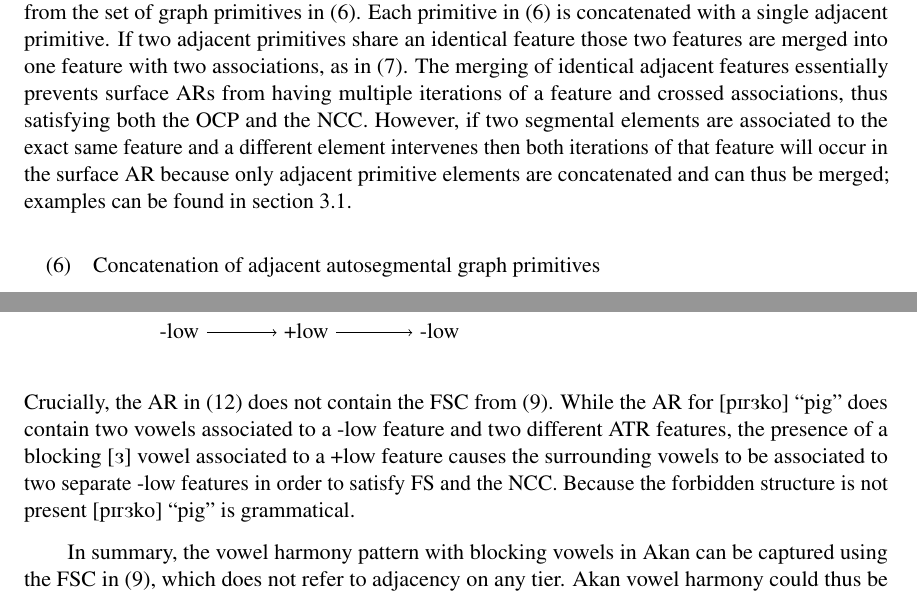
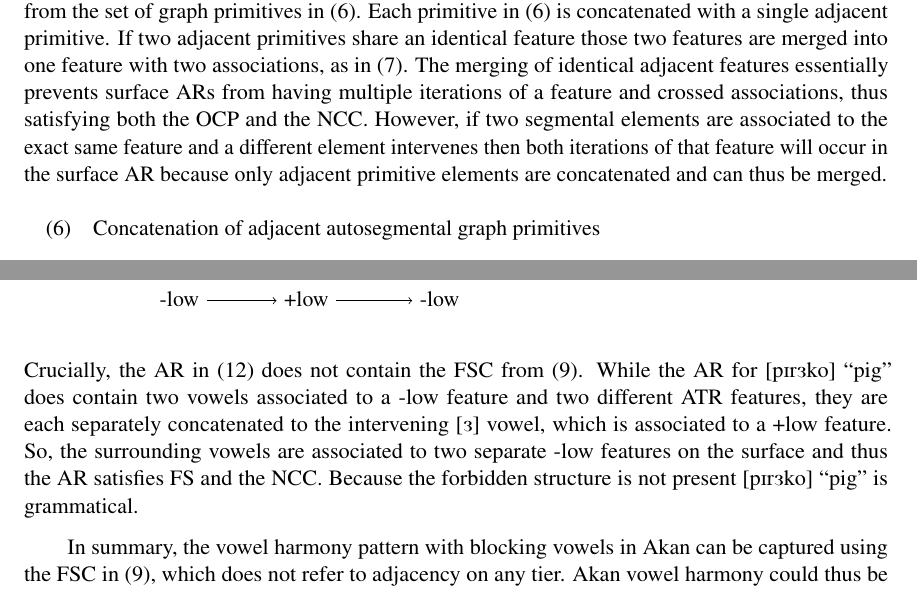
Before and after one commit to eileenblum/qp2, an R Markdown document (blum-qp2.Rmd): two parts of pages 5 and 8 of 19, joined at a grey line, cut so that both start at the same text. The pictures show the output file blum-qp2.pdf that the author committed with the source.

Commit message:
add concatenation to Akan section

```diff
--- a/blum-qp2.Rmd
+++ b/blum-qp2.Rmd
@@ -156,7 +156,7 @@ Second, the NCC states that association lines between the segmental tier and a f
 
   Lastly, the OCP stipulates that adjacent featural elements must be distinct. The representation in (\ref{akan.ex4}) violates the OCP because on both the ATR and low feature tiers there are two identical adjacent features, -ATR and -low respectively. The OCP in conjunction with FS results in representations where multiple adjacent vowels are associated to a single feature rather than having multiple adjacent iterations of the same feature each associated to a single vowel. An example representation of an Akan word that satisfies all of the AR properties discussed here is shown in (\ref{akan.ex}).
 
-  Both the NCC and the OCP have also been derived via a concatenation operation ($\circ$) that merges autosegmental "graph primitives"[@jardineheinz2015 p.1]. An autosegmental graph primitive consists of an element on the segmental tier, the elements on each feature tier and the associations between the featural and segmental tiers. The concatenation operation combines a finite set of adjacent graph primitives to generate a fully specified AR. For example, the AR in (\ref{akan.ex}) is derived from the set of graph primitives in (\ref{concat.ex}). Each primitive in (\ref{concat.ex}) is concatenated with a single adjacent primitive. If two adjacent primitives share an identical feature those two features are merged into one feature with two associations, as in (\ref{akan.ex}). The merging of identical adjacent features essentially prevents surface ARs from having multiple iterations of a feature and crossed associations, thus satisfying both the OCP and the NCC. However, if two segmental elements are associated to the exact same feature and a different element intervenes then both iterations of that feature will occur in the surface AR because only adjacent primitive elements are concatenated and can thus be merged; examples can be found in section 3.1.
+  Both the NCC and the OCP have also been derived via a concatenation operation ($\circ$) that merges autosegmental "graph primitives"[@jardineheinz2015 p.1]. An autosegmental graph primitive consists of an element on the segmental tier, the elements on each feature tier and the associations between the featural and segmental tiers. The concatenation operation combines a finite set of adjacent graph primitives to generate a fully specified AR. For example, the AR in (\ref{akan.ex}) is derived from the set of graph primitives in (\ref{concat.ex}). Each primitive in (\ref{concat.ex}) is concatenated with a single adjacent primitive. If two adjacent primitives share an identical feature those two features are merged into one feature with two associations, as in (\ref{akan.ex}). The merging of identical adjacent features essentially prevents surface ARs from having multiple iterations of a feature and crossed associations, thus satisfying both the OCP and the NCC. However, if two segmental elements are associated to the exact same feature and a different element intervenes then both iterations of that feature will occur in the surface AR because only adjacent primitive elements are concatenated and can thus be merged.
 
 \begin{exe}
 \ex \label{concat.ex} Concatenation of adjacent autosegmental graph primitives \\
@@ -316,7 +316,7 @@ The AR for the grammatical Akan word [obeijii] 'he came and removed it' is shown
   \end{tikzpicture}
 \end{exe}
 
-\noindent Crucially, the AR in (\ref{ex.akan+low}) does not contain the FSC from (\ref{fsc.akana}). While the AR for [p\textipa{Ir3}ko] 'pig' does contain two vowels associated to a -low feature and two different ATR features, the presence of a blocking [\textipa{3}] vowel associated to a  +low feature  causes the surrounding vowels to be associated to two separate -low features in order to satisfy FS and the NCC. Because the forbidden structure is not present [p\textipa{Ir3}ko] 'pig' is grammatical.
+\noindent Crucially, the AR in (\ref{ex.akan+low}) does not contain the FSC from (\ref{fsc.akana}). While the AR for [p\textipa{Ir3}ko] 'pig' does contain two vowels associated to a -low feature and two different ATR features, they are each separately concatenated to the intervening [\textipa{3}] vowel, which is associated to a +low feature. So, the surrounding vowels are associated to two separate -low features on the surface and thus the AR satisfies FS and the NCC. Because the forbidden structure is not present [p\textipa{Ir3}ko] 'pig' is grammatical.
 
   In summary, the vowel harmony pattern with blocking vowels in Akan can be captured using the FSC in (\ref{fsc.akana}), which does not refer to adjacency on any tier. Akan vowel harmony could thus be considered local because the FSC that captures the pattern need only refer to the associations between vowels and features. The next section outlines a vowel harmony pattern with the other type of  neutral vowel, called transparent.
 
```
Also changed, not shown: blum-qp2.pdf, blum-qp2.tex.
